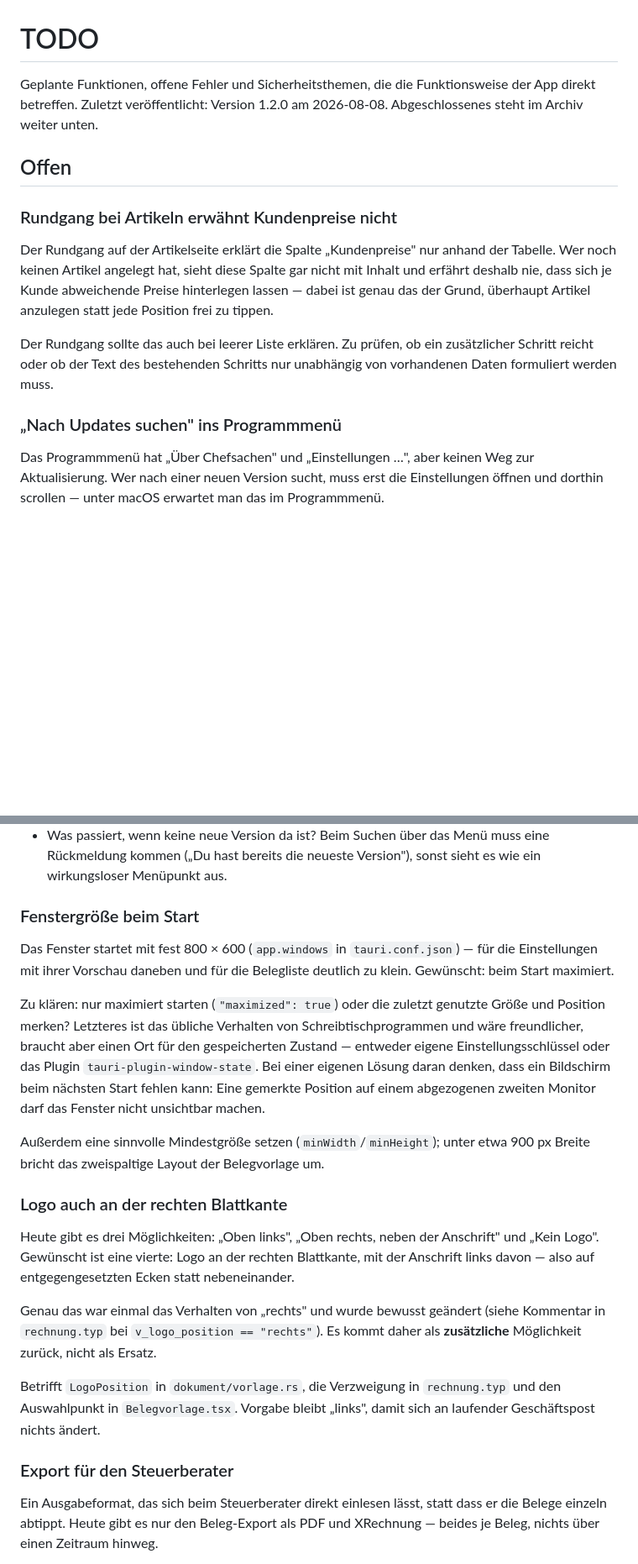
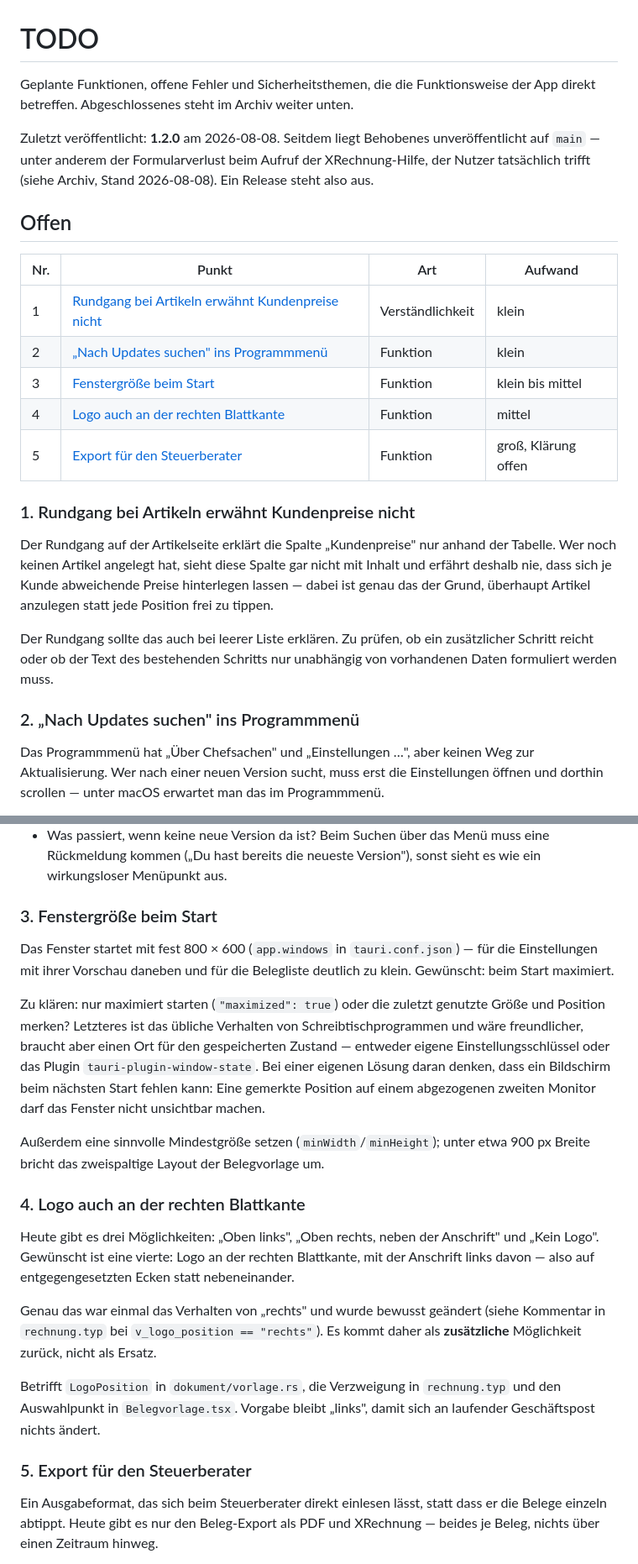
Before and after one commit to abnun/chefsachen, a Markdown page: docs/TODO.md, 2 parts joined by grey strips. Shown at 84% size. GitHub-like rendering; blank space fills up the shorter version.

Commit message:
docs: TODO mit nummerierter Übersicht der offenen Punkte
Fünf offene Punkte, jeweils mit Art und grobem Aufwand, damit sich in
Gesprächen darauf verweisen lässt. Dazu der Hinweis im Kopf, dass seit 1.2.0
Behobenes unveröffentlicht auf main liegt — darunter der Formularverlust,
der Nutzer tatsächlich trifft.

Generated with Claude Code (https://claude.com/claude-code)

Co-Authored-By: Claude <noreply@anthropic.com>

```diff
--- a/docs/TODO.md
+++ b/docs/TODO.md
@@ -1,12 +1,25 @@
 # TODO
 
 Geplante Funktionen, offene Fehler und Sicherheitsthemen, die die
-Funktionsweise der App direkt betreffen. Zuletzt veröffentlicht: Version
-1.2.0 am 2026-08-08. Abgeschlossenes steht im Archiv weiter unten.
+Funktionsweise der App direkt betreffen. Abgeschlossenes steht im Archiv
+weiter unten.
+
+Zuletzt veröffentlicht: **1.2.0** am 2026-08-08. Seitdem liegt Behobenes
+unveröffentlicht auf `main` — unter anderem der Formularverlust beim Aufruf
+der XRechnung-Hilfe, der Nutzer tatsächlich trifft (siehe Archiv, Stand
+2026-08-08). Ein Release steht also aus.
 
 ## Offen
 
-### Rundgang bei Artikeln erwähnt Kundenpreise nicht
+| Nr. | Punkt | Art | Aufwand |
+|-----|-------|-----|---------|
+| 1 | [Rundgang bei Artikeln erwähnt Kundenpreise nicht](#1-rundgang-bei-artikeln-erwähnt-kundenpreise-nicht) | Verständlichkeit | klein |
+| 2 | [„Nach Updates suchen" ins Programmmenü](#2-nach-updates-suchen-ins-programmmenü) | Funktion | klein |
+| 3 | [Fenstergröße beim Start](#3-fenstergröße-beim-start) | Funktion | klein bis mittel |
+| 4 | [Logo auch an der rechten Blattkante](#4-logo-auch-an-der-rechten-blattkante) | Funktion | mittel |
+| 5 | [Export für den Steuerberater](#5-export-für-den-steuerberater) | Funktion | groß, Klärung offen |
+
+### 1. Rundgang bei Artikeln erwähnt Kundenpreise nicht
 
 Der Rundgang auf der Artikelseite erklärt die Spalte „Kundenpreise" nur
 anhand der Tabelle. Wer noch keinen Artikel angelegt hat, sieht diese Spalte
@@ -18,7 +31,7 @@ Der Rundgang sollte das auch bei leerer Liste erklären. Zu prüfen, ob ein
 zusätzlicher Schritt reicht oder ob der Text des bestehenden Schritts nur
 unabhängig von vorhandenen Daten formuliert werden muss.
 
-### „Nach Updates suchen" ins Programmmenü
+### 2. „Nach Updates suchen" ins Programmmenü
 
 Das Programmmenü hat „Über Chefsachen" und „Einstellungen …", aber keinen
 Weg zur Aktualisierung. Wer nach einer neuen Version sucht, muss erst die
@@ -46,7 +59,7 @@ Zu klären:
   muss eine Rückmeldung kommen („Du hast bereits die neueste Version"),
   sonst sieht es wie ein wirkungsloser Menüpunkt aus.
 
-### Fenstergröße beim Start
+### 3. Fenstergröße beim Start
 
 Das Fenster startet mit fest 800 × 600 (`app.windows` in `tauri.conf.json`) —
 für die Einstellungen mit ihrer Vorschau daneben und für die Belegliste
@@ -64,7 +77,7 @@ machen.
 Außerdem eine sinnvolle Mindestgröße setzen (`minWidth`/`minHeight`); unter
 etwa 900 px Breite bricht das zweispaltige Layout der Belegvorlage um.
 
-### Logo auch an der rechten Blattkante
+### 4. Logo auch an der rechten Blattkante
 
 Heute gibt es drei Möglichkeiten: „Oben links", „Oben rechts, neben der
 Anschrift" und „Kein Logo". Gewünscht ist eine vierte: Logo an der rechten
@@ -79,7 +92,7 @@ Betrifft `LogoPosition` in `dokument/vorlage.rs`, die Verzweigung in
 `rechnung.typ` und den Auswahlpunkt in `Belegvorlage.tsx`. Vorgabe bleibt
 „links", damit sich an laufender Geschäftspost nichts ändert.
 
-### Export für den Steuerberater
+### 5. Export für den Steuerberater
 
 Ein Ausgabeformat, das sich beim Steuerberater direkt einlesen lässt, statt
 dass er die Belege einzeln abtippt. Heute gibt es nur den Beleg-Export als
```
